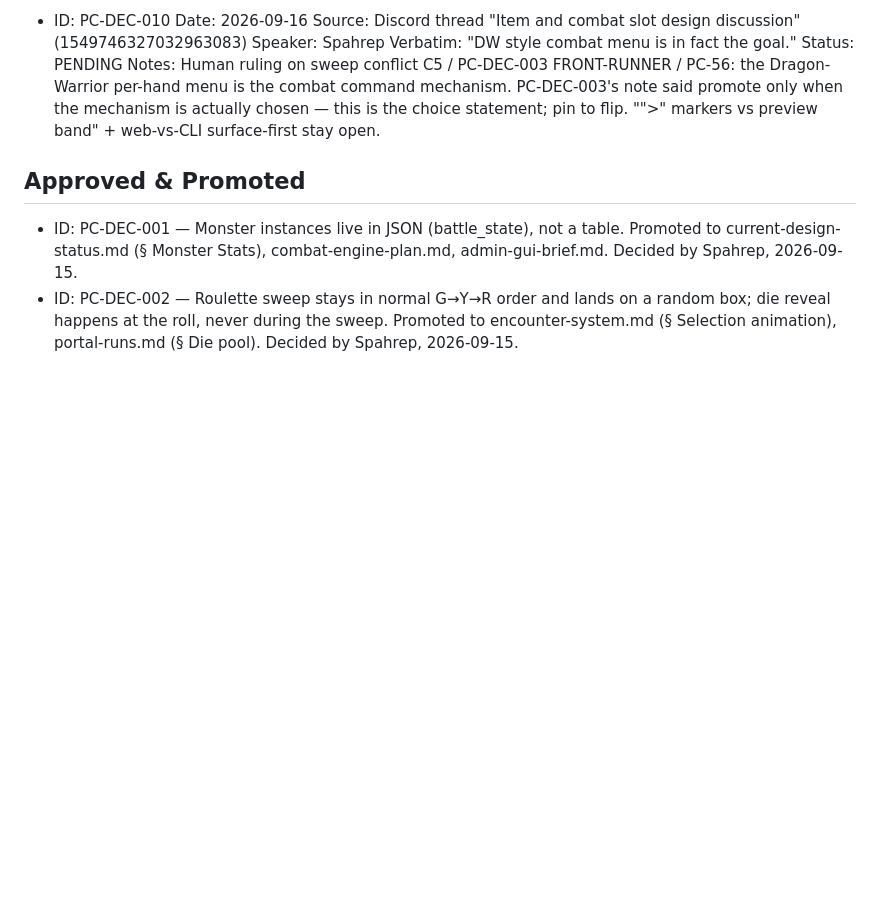
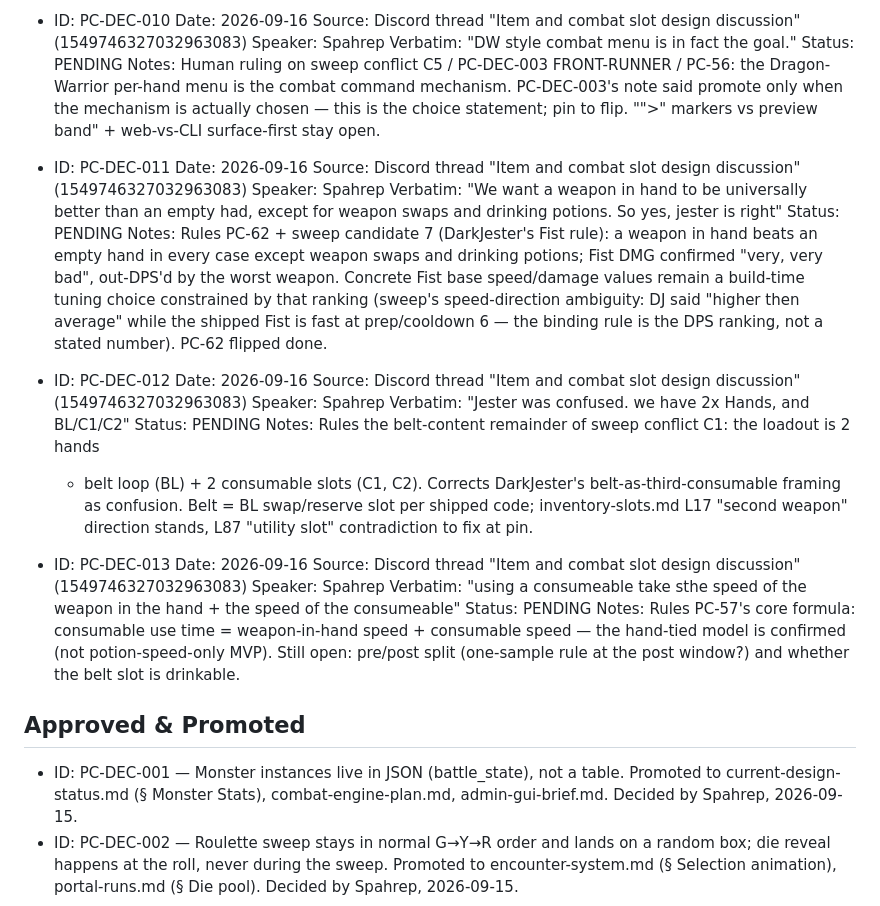
Before and after one commit to Spahrep/portalcolosseum, a Markdown page: docs/pending-decisions.md, the part around the change. Drawn GitHub-style; blank space fills up the shorter version.

Commit message:
docs: capture PC-DEC-011..013 (PENDING) + record Spahrep second ruling pass

```diff
--- a/docs/pending-decisions.md
+++ b/docs/pending-decisions.md
@@ -125,6 +125,43 @@ This file is the CAPTURE SURFACE for design decisions stated by Spahrep or DarkJ
   promote only when the mechanism is actually chosen — this is the choice statement;
   pin to flip. "\">\" markers vs preview band" + web-vs-CLI surface-first stay open.
 
+- ID: PC-DEC-011
+  Date: 2026-09-16
+  Source: Discord thread "Item and combat slot design discussion" (1549746327032963083)
+  Speaker: Spahrep
+  Verbatim: "We want a weapon in hand to be universally better than an empty had, except for weapon swaps and drinking potions. So yes, jester is right"
+  Status: PENDING
+  Notes: Rules PC-62 + sweep candidate 7 (DarkJester's Fist rule): a weapon in hand
+  beats an empty hand in every case except weapon swaps and drinking potions; Fist DMG
+  confirmed "very, very bad", out-DPS'd by the worst weapon. Concrete Fist base
+  speed/damage values remain a build-time tuning choice constrained by that ranking
+  (sweep's speed-direction ambiguity: DJ said "higher then average" while the shipped
+  Fist is fast at prep/cooldown 6 — the binding rule is the DPS ranking, not a stated
+  number). PC-62 flipped done.
+
+- ID: PC-DEC-012
+  Date: 2026-09-16
+  Source: Discord thread "Item and combat slot design discussion" (1549746327032963083)
+  Speaker: Spahrep
+  Verbatim: "Jester was confused. we have 2x Hands, and BL/C1/C2"
+  Status: PENDING
+  Notes: Rules the belt-content remainder of sweep conflict C1: the loadout is 2 hands
+  + belt loop (BL) + 2 consumable slots (C1, C2). Corrects DarkJester's
+  belt-as-third-consumable framing as confusion. Belt = BL swap/reserve slot per
+  shipped code; inventory-slots.md L17 "second weapon" direction stands, L87 "utility
+  slot" contradiction to fix at pin.
+
+- ID: PC-DEC-013
+  Date: 2026-09-16
+  Source: Discord thread "Item and combat slot design discussion" (1549746327032963083)
+  Speaker: Spahrep
+  Verbatim: "using a consumeable take sthe speed of the weapon in the hand + the speed of the consumeable"
+  Status: PENDING
+  Notes: Rules PC-57's core formula: consumable use time = weapon-in-hand speed +
+  consumable speed — the hand-tied model is confirmed (not potion-speed-only MVP).
+  Still open: pre/post split (one-sample rule at the post window?) and whether the
+  belt slot is drinkable.
+
 ## Approved & Promoted
 
 - ID: PC-DEC-001 — Monster instances live in JSON (battle_state), not a table. Promoted to current-design-status.md (§ Monster Stats), combat-engine-plan.md, admin-gui-brief.md. Decided by Spahrep, 2026-09-15.
```
Also changed, not shown: docs/reviews/2026-09-16-decision-briefs.md (+19 -14 lines), docs/reviews/2026-09-16.md (+12 -0 lines).
